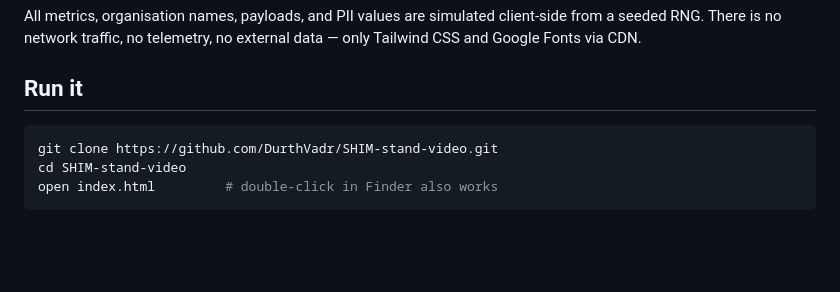
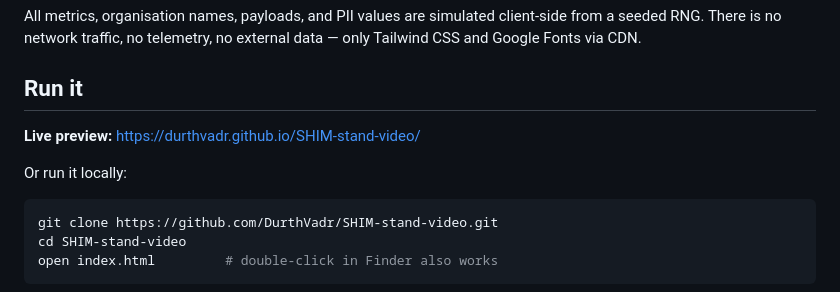
Before and after one commit to DurthVadr/SHIM-stand-video, a Markdown page: README.md, the part around the change. Drawn GitHub-style; blank space fills up the shorter version.

Commit message:
docs: link the GitHub Pages live preview
The repo now ships with Pages enabled on main/root, served at
https://durthvadr.github.io/SHIM-stand-video/. Surface that URL at the
top of the run section so visitors can preview the loop without cloning.

Co-Authored-By: Claude Opus 4.7 (1M context) <noreply@anthropic.com>

````diff
--- a/README.md
+++ b/README.md
@@ -33,6 +33,10 @@ client-side from a seeded RNG. There is no network traffic, no telemetry, no
 external data — only Tailwind CSS and Google Fonts via CDN.
 
 ## Run it
+
+**Live preview:** https://durthvadr.github.io/SHIM-stand-video/
+
+Or run it locally:
 
 ```bash
 git clone https://github.com/DurthVadr/SHIM-stand-video.git
````
